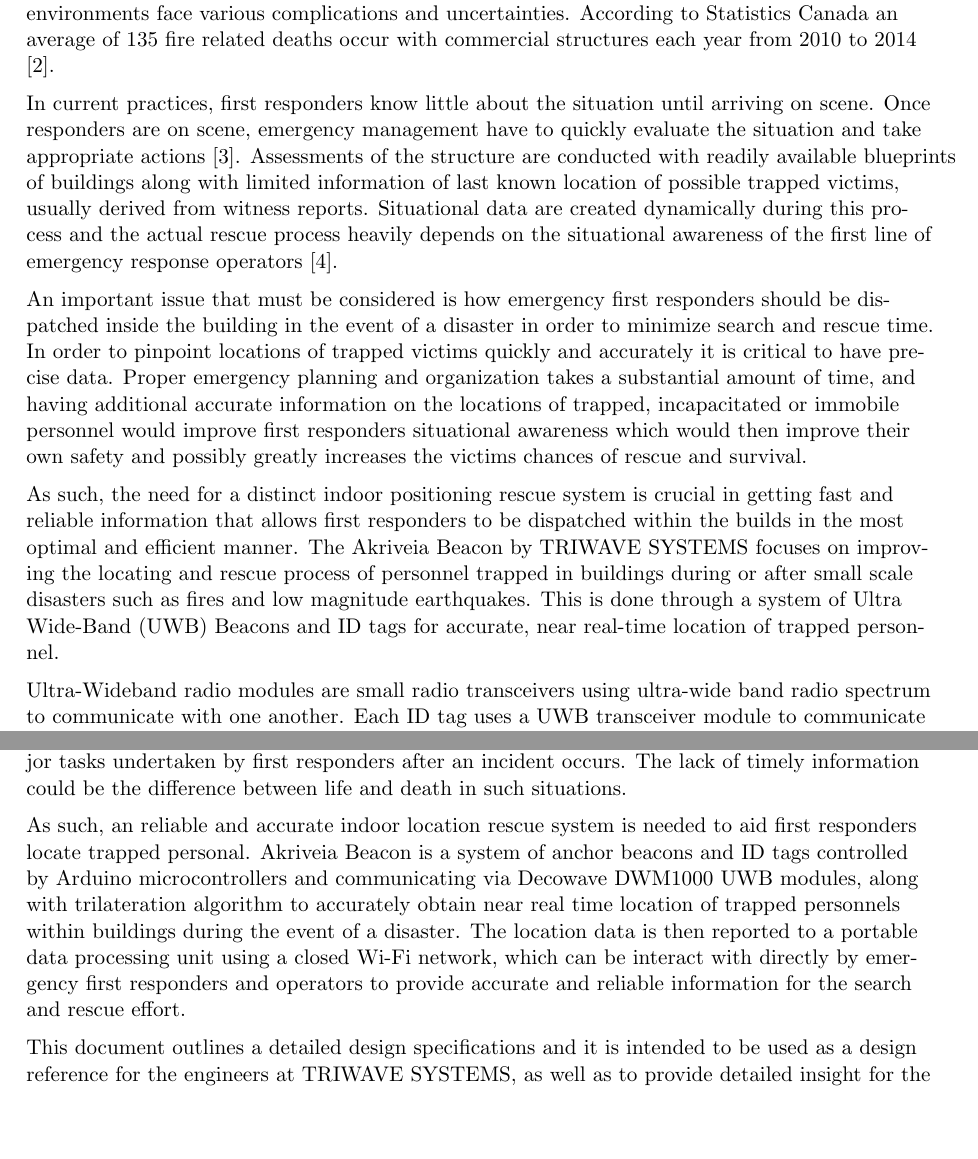
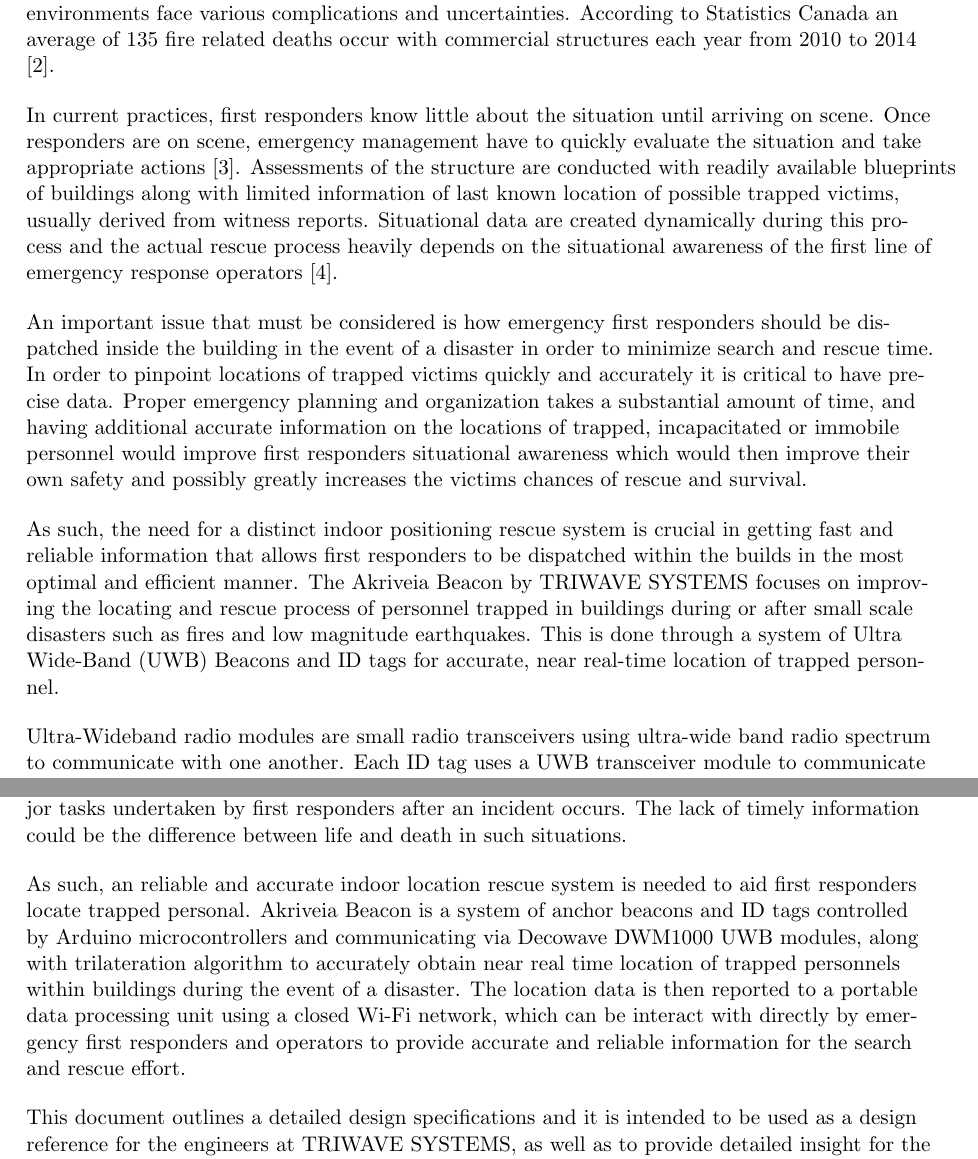
Before and after one commit to liuyal/Akriveia, a LaTeX document (_Deisgn_Specification.tex, which reads 01_Introduction.tex, 07_Conclusion.tex): two parts of pages 6 and 14 of 16, joined at a grey line, cut so that both start at the same text, the shorter picture padded with empty space. Compiled offline with pdfLaTeX.

Commit message:
update doc spacing

```diff
--- a/01_Introduction.tex
+++ b/01_Introduction.tex
@@ -7,21 +7,20 @@
 \subsection{Background}
 Over the last couple of decades urban centers around the world have faced substantial population growth. As a result, the number of large and complex structures in dense urban areas around the world is rapidly increasing. In Canada alone there are approximating 500,000 commercial buildings \cite{R1}. A large population combined with massively complex buildings in relatively dense areas leads to higher risk for damage and casualties in the event of a disaster. Due to increased urbanization and complexity of urban structures, search and rescue operations in indoor urban environments face various complications and uncertainties. According to Statistics Canada an average of 135 fire related deaths occur with commercial structures each year from 2010 to 2014 \cite{R2}.
 
-\medskip
+\bigskip
 In current practices, first responders know little about the situation until arriving on scene. Once responders are on scene, emergency management have to quickly evaluate the situation and take appropriate actions \cite{R3}.  Assessments of the structure are conducted with readily available blueprints of buildings along with limited information of last known location of possible trapped victims, usually derived from witness reports. Situational data are created dynamically during this process and the actual rescue process heavily depends on the situational awareness of the first line of emergency response operators \cite{R4}.
 
-\medskip
+\bigskip
 An important issue that must be considered is how emergency first responders should be dispatched inside the building in the event of a disaster in order to minimize search and rescue time. In order to pinpoint locations of trapped victims quickly and accurately it is critical to have precise data. Proper emergency planning and organization takes a substantial amount of time, and having additional accurate information on the locations of trapped, incapacitated or immobile personnel would improve first responders situational awareness which would then improve their own safety and possibly greatly increases the victims chances of rescue and survival.
 
-\medskip
+\bigskip
 As such, the need for a distinct indoor positioning rescue system is crucial in getting fast and reliable information that allows first responders to be dispatched within the builds in the most optimal and efficient manner. The Akriveia Beacon by TRIWAVE SYSTEMS focuses on improving the locating and rescue process of personnel trapped in buildings during or after small scale disasters such as fires and low magnitude earthquakes. This is done through a system of Ultra Wide-Band (\Gls{UWB}) Beacons and \Gls{ID} tags for accurate, near real-time location of trapped personnel.
 
-\medskip
+\bigskip
 Ultra-Wideband radio modules are small radio transceivers using ultra-wide band radio spectrum to communicate with one another. Each ID tag uses a UWB transceiver module to communicate with the beacon system with similar UWB transceivers. Given the time between sending and receiving transmission data, the distance can be estimated via \Gls{RSSI} or time of flight. The Beacons will then forward these distance estimations to a data processing unit using a closed Wi-fi network where it will use trilateration to calculate the near real time location of each individual ID tag. The system design allows for multiple ID tags as well as more than three anchor beacons to provide more accuracy through redundancy, making it modular and extendible.
 
 \break
 \subsection{Scope}
-
 \medskip
 The Akriveia Beacon product is developed through three different phases of development as shown in Figure \ref{dev}. The three different phases including: the proof-of-concept phase, prototype phase, and final product phase. A high-level design of the system hardware and software is presented in this document to demonstrate the overall system architecture, functionality and implementation of the Akriveia beacon product. The design section of this document is divided into four main sections, overall system design, hardware design, electrical design, and software design. These design specification will indicate the components, implementations, requirements, and constraints that must be met and satisfied within the project time frame.
 
--- a/07_Conclusion.tex
+++ b/07_Conclusion.tex
@@ -6,9 +6,9 @@
 \bigskip
 As urban centers around the world experience rapid growth and changes so does the risk of being potentially getting trapped within buildings during disasters. The time period right after a disaster strikes is the most critical time for saving victims lives. In current practices, first responders have limited time to evaluate the situations when they arrive on scene of disaster and must take crucial actions accordingly. Searching the incident building for possible victims is one of the major tasks undertaken by first responders after an incident occurs. The lack of timely information could be the difference between life and death in such situations.
 
-\medskip
+\bigskip
 As such, an reliable and accurate indoor location rescue system is needed to aid first responders locate trapped personal. Akriveia Beacon is a system of anchor beacons and ID tags controlled by Arduino microcontrollers and communicating via Decowave DWM1000 UWB modules, along with trilateration algorithm to accurately obtain near real time location of trapped personnels within buildings during the event of a disaster. The location data is then reported to a portable data processing unit using a closed Wi-Fi network, which can be interact with directly by emergency first responders and operators to provide accurate and reliable information for the search and rescue effort.
 
-\medskip
+\bigskip
 This document outlines a detailed design specifications and it is intended to be used as a design
 reference for the engineers at TRIWAVE SYSTEMS, as well as to provide detailed insight for the hardware, software designs required for the Akriveia Beacon product. The system overview, design, and constraints of the Akriveia Beacon system are clearly established; as well as to present a detailed outline of the system design specifications. These design specification outlines high level system architectures, system functions and implementation of the Akriveia Beacon product through three different phases of development including: the proof-of-concept (completed August 2019), prototype, and final product (completed December 2019).
```
Also changed, not shown: 01_Introduction.tex (1 more changed lines).
